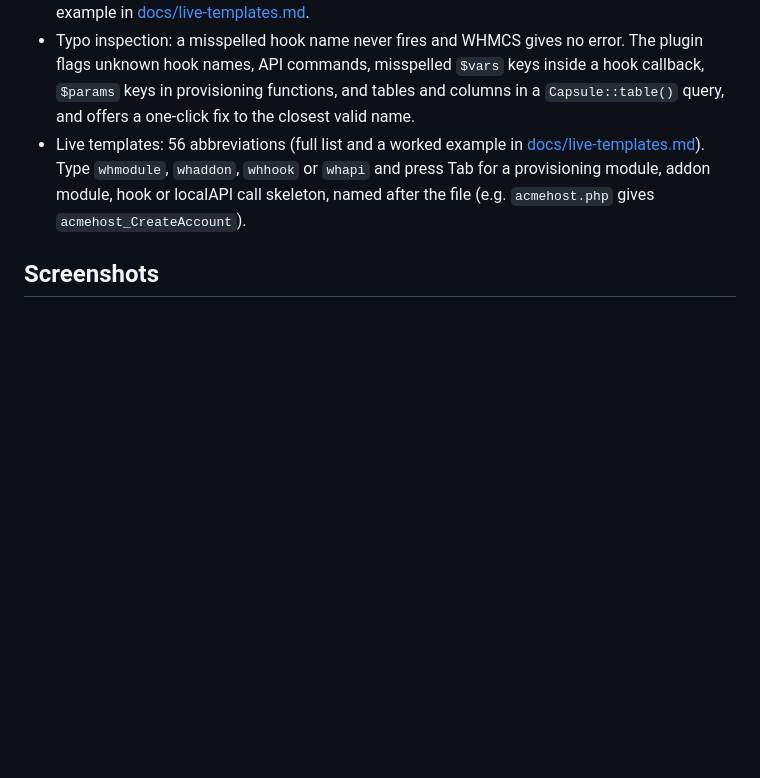
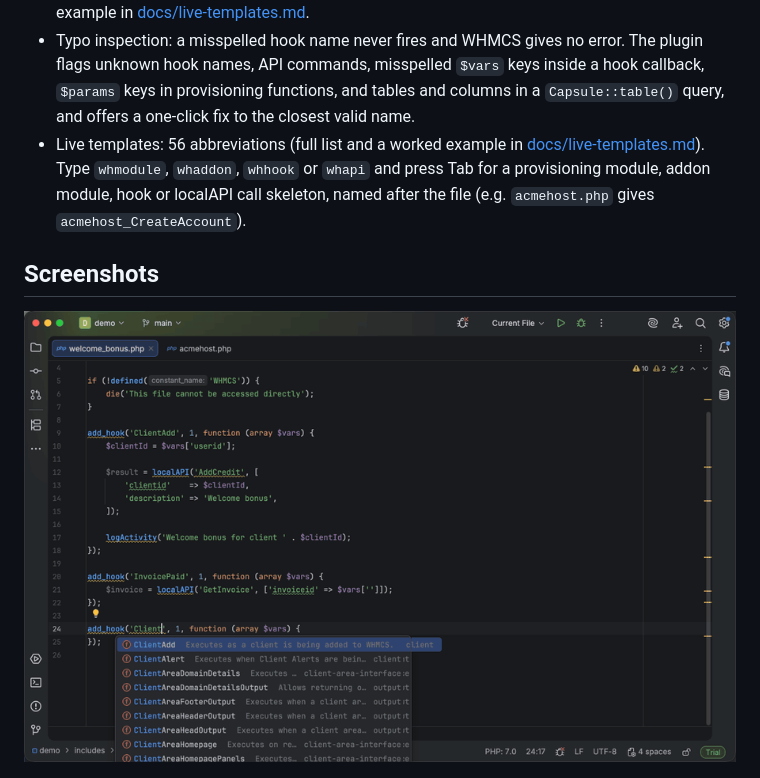
Before and after one commit to Design-Master-Agencia-Digital/whmcs-toolkit, a Markdown page: README.md, the part around the change. Rendered like a GitHub page; pictures changed too: screenshots/whmcs-toolkit-tour.gif (added); blank space fills up the shorter version.

Commit message:
docs: animated tour GIF in README (hook names, vars, params, inspections, quick docs)

```diff
--- a/README.md
+++ b/README.md
@@ -15,6 +15,8 @@ WHMCS autocomplete (code completion) and typo detection for module and hook deve
 - Live templates: 56 abbreviations (full list and a worked example in [docs/live-templates.md](docs/live-templates.md)). Type `whmodule`, `whaddon`, `whhook` or `whapi` and press Tab for a provisioning module, addon module, hook or localAPI call skeleton, named after the file (e.g. `acmehost.php` gives `acmehost_CreateAccount`).
 
 ## Screenshots
+
+![Tour: hook names, $vars, $params, inspections and quick docs (animated, 6 steps)](screenshots/whmcs-toolkit-tour.gif)
 
 ![Hook names completed inside add_hook()](screenshots/hook-name-completion.png)
 ![The keys of $vars completed inside an add_hook() callback, with their types](screenshots/hook-vars-completion.png)
```
